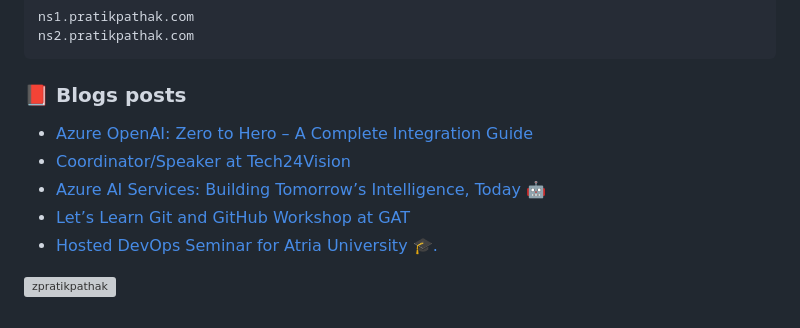
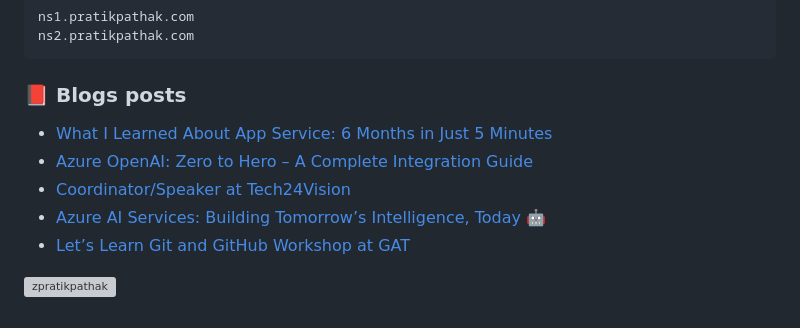
Before and after one commit to zpratikpathak/zpratikpathak, a Markdown page: README.md, the part around the change. GitHub-like rendering; grey boxes are pictures that could not be loaded.

Commit message:
Updated with the latest blog posts

```diff
--- a/README.md
+++ b/README.md
@@ -66,11 +66,11 @@ ns2.pratikpathak.com
 
 ### 📕 Blogs posts
 <!-- BLOG-POST-LIST:START -->
+- [What I Learned About App Service: 6 Months in Just 5 Minutes](https://pratikpathak.com/app-service-6-months-in-just-5-minutes/)
 - [Azure OpenAI: Zero to Hero – A Complete Integration Guide](https://pratikpathak.com/azure-openai-zero-to-hero/)
 - [Coordinator/Speaker at Tech24Vision](https://pratikpathak.com/coordinator-speaker-at-tech24vision/)
 - [Azure AI Services: Building Tomorrow’s Intelligence, Today 🤖](https://pratikpathak.com/azure-ai-services-building-tomorrows-intelligence/)
 - [Let’s Learn Git and GitHub Workshop at GAT](https://pratikpathak.com/lets-learn-git-and-github-workshop-at-gat/)
-- [Hosted DevOps Seminar for Atria University 🎓.](https://pratikpathak.com/hosted-devops-seminar-for-atria-university-%f0%9f%8e%93/)
 <!-- BLOG-POST-LIST:END -->
 
 
```
